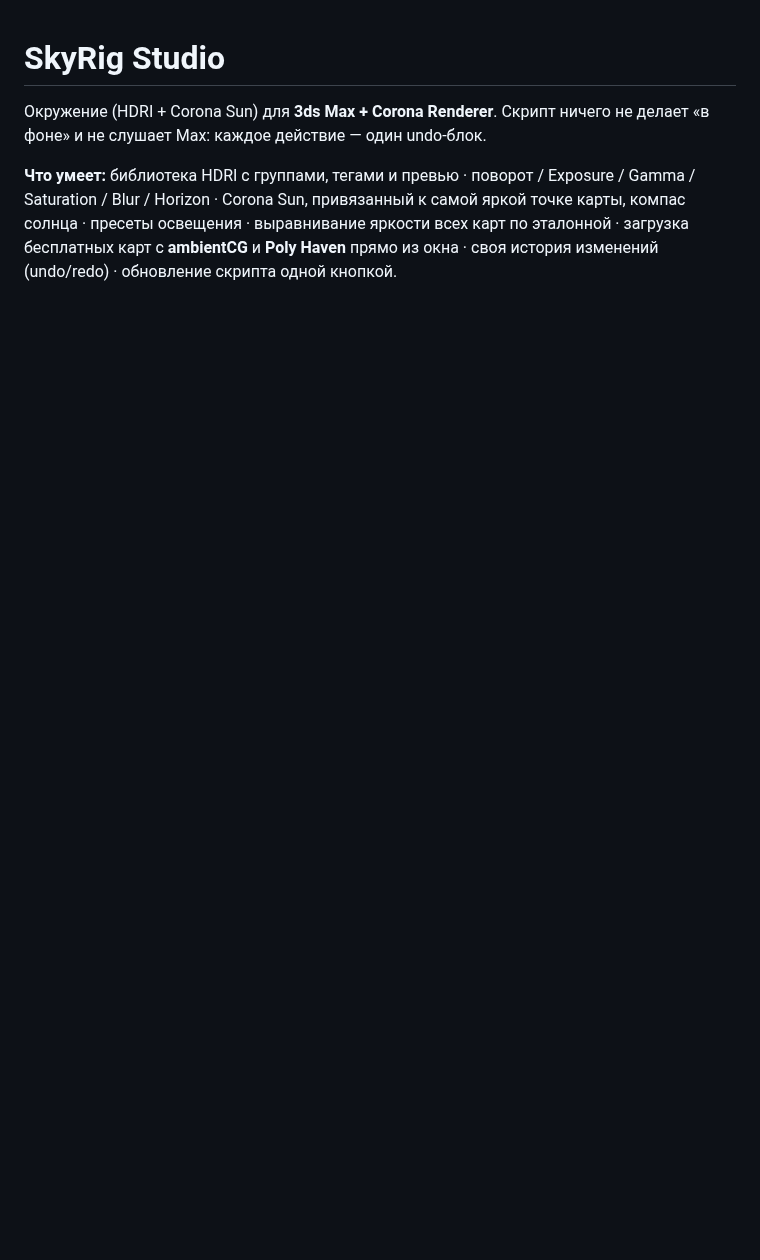
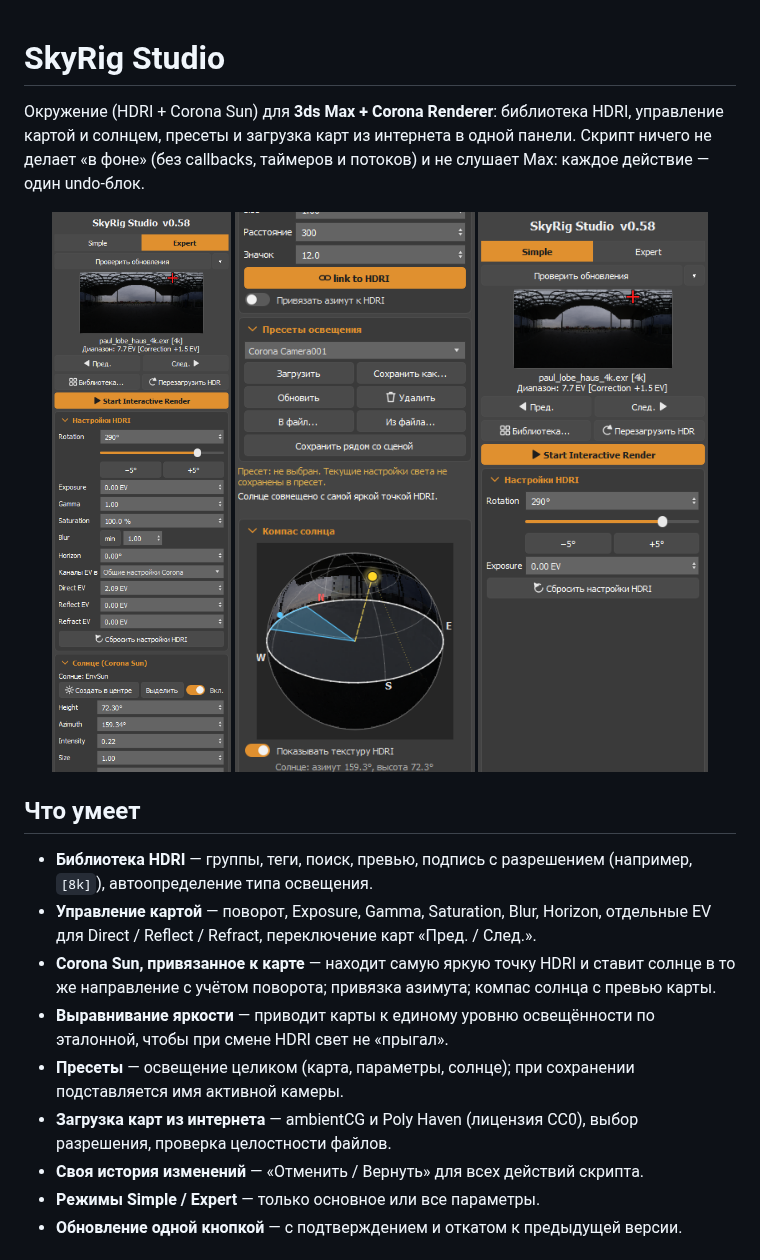
Before and after one commit to lamer486/SafeEnvironment, a Markdown page: README.md, the part around one of its changes. Rendered like a GitHub page; pictures changed too: docs/images/main-expert-1.png (added), docs/images/main-expert-2.png (added), docs/images/main-simple.png (added); blank space fills up the shorter version.

Commit message:
README: описание функций и скриншоты
Co-Authored-By: Claude Sonnet 5.5 <noreply@anthropic.com>
Claude-Session: https://claude.ai/code/session_01VngQnmVh4oj4nQfhmRuAaP

```diff
--- a/README.md
+++ b/README.md
@@ -1,9 +1,25 @@
 # SkyRig Studio
 
-Окружение (HDRI + Corona Sun) для **3ds Max + Corona Renderer**.
-Скрипт ничего не делает «в фоне» и не слушает Max: каждое действие — один undo-блок.
+Окружение (HDRI + Corona Sun) для **3ds Max + Corona Renderer**: библиотека HDRI, управление картой и солнцем, пресеты
+и загрузка карт из интернета в одной панели. Скрипт ничего не делает «в фоне» (без callbacks, таймеров и потоков) и не
+слушает Max: каждое действие — один undo-блок.
 
-**Что умеет:** библиотека HDRI с группами, тегами и превью · поворот / Exposure / Gamma / Saturation / Blur / Horizon ·
-Corona Sun, привязанный к самой яркой точке карты, компас солнца · пресеты освещения · выравнивание яркости всех карт
-по эталонной · загрузка бесплатных карт с **ambientCG** и **Poly Haven** прямо из окна · своя история изменений (undo/redo) ·
-обновление скрипта одной кнопкой.
+<p align="center">
+  <img src="docs/images/main-expert-1.png" width="260" alt="Главное окно, режим Expert, верх">
+  <img src="docs/images/main-expert-2.png" width="260" alt="Главное окно: солнце, пресеты, компас">
+  <img src="docs/images/main-simple.png" width="260" alt="Режим Simple">
+</p>
+
+## Что умеет
+- **Библиотека HDRI** — группы, теги, поиск, превью, подпись с разрешением (например, `[8k]`), автоопределение типа освещения.
+- **Управление картой** — поворот, Exposure, Gamma, Saturation, Blur, Horizon, отдельные EV для Direct / Reflect / Refract,
+  переключение карт «Пред. / След.».
+- **Corona Sun, привязанное к карте** — находит самую яркую точку HDRI и ставит солнце в то же направление с учётом
+  поворота; привязка азимута; компас солнца с превью карты.
+- **Выравнивание яркости** — приводит карты к единому уровню освещённости по эталонной, чтобы при смене HDRI свет не «прыгал».
+- **Пресеты** — освещение целиком (карта, параметры, солнце); при сохранении подставляется имя активной камеры.
+- **Загрузка карт из интернета** — ambientCG и Poly Haven (лицензия CC0), выбор разрешения, проверка целостности файлов.
+- **Своя история изменений** — «Отменить / Вернуть» для всех действий скрипта.
+- **Режимы Simple / Expert** — только основное или все параметры.
+- **Обновление одной кнопкой** — с подтверждением и откатом к предыдущей версии.
+
```
Also changed, not shown: other parts of README.md (+10 -0 lines), docs/images/ambientcg.png (added), docs/images/library.png (added), docs/images/polyhaven.png (added).
